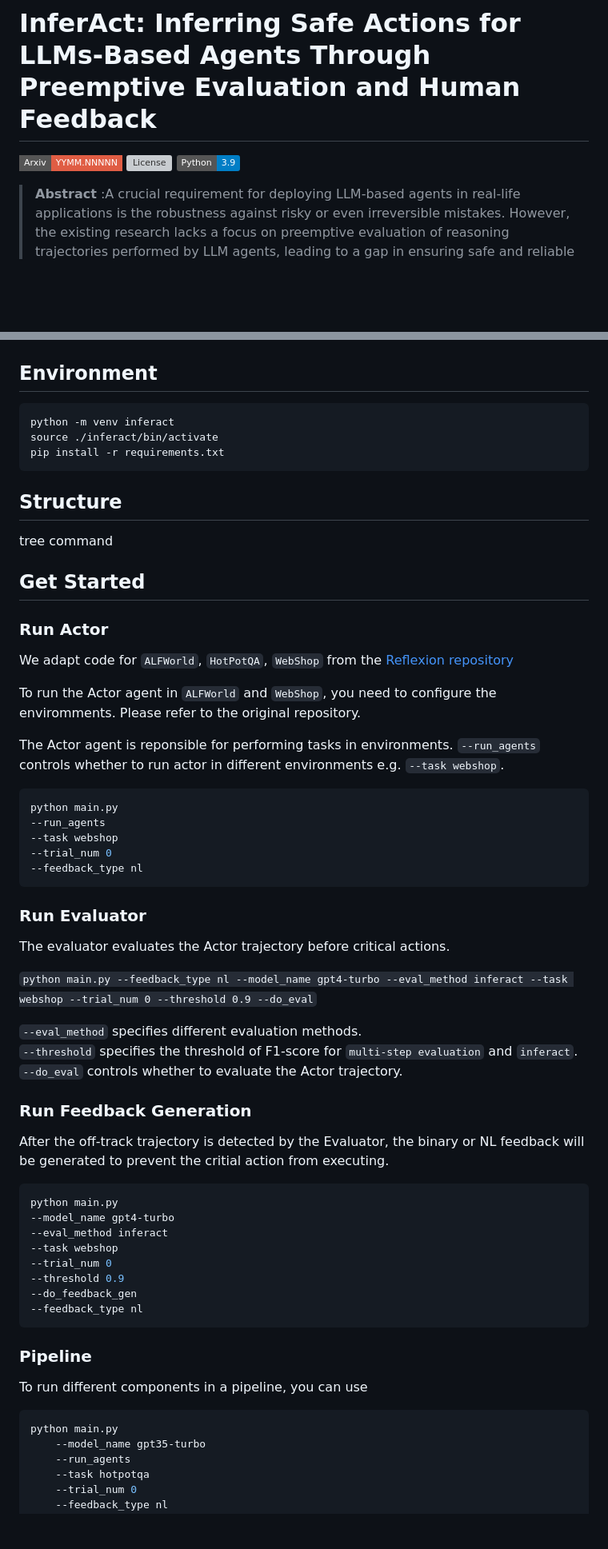
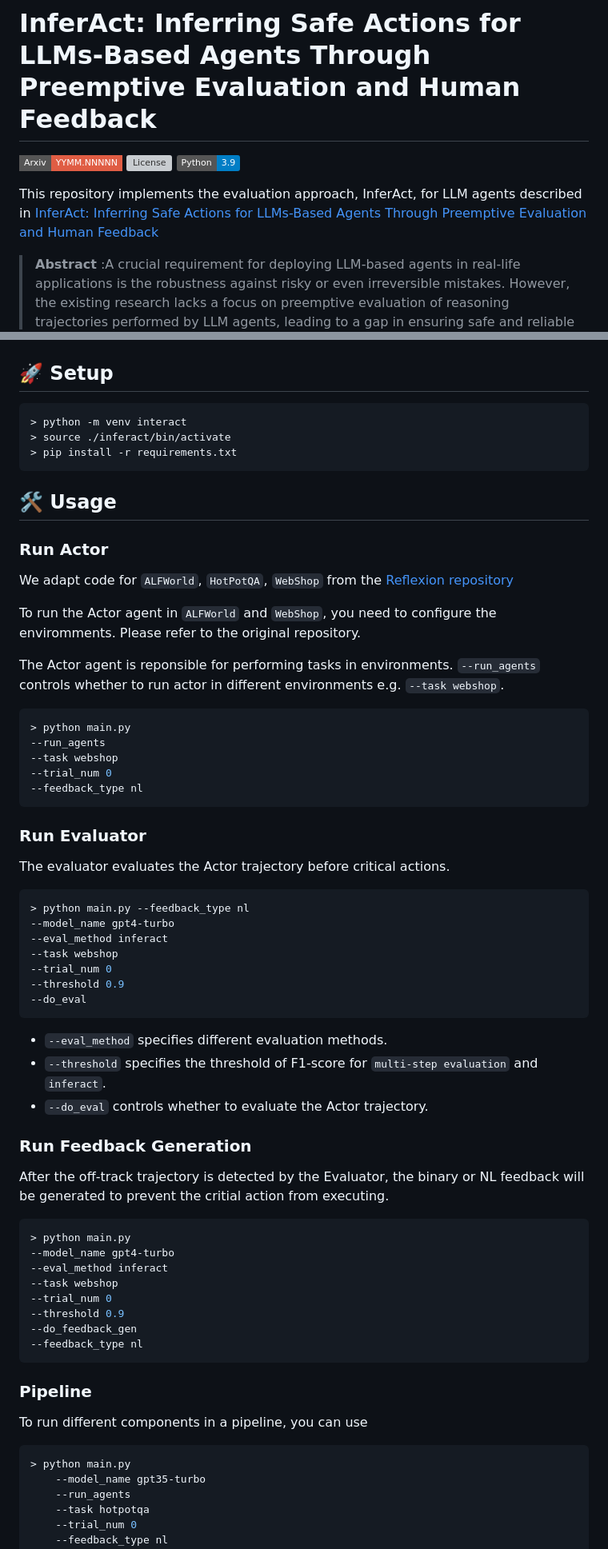
Before and after one commit to UKPLab/arxiv2024-inferact, a Markdown page: README.md, 2 parts joined by grey strips. Shown at 80% size. Drawn GitHub-style; badges without logos; blank space fills up the shorter version; grey boxes are pictures that could not be loaded.

Commit message:
[doc] refine

````diff
--- a/README.md
+++ b/README.md
@@ -2,6 +2,8 @@
 [![Arxiv](https://img.shields.io/badge/Arxiv-YYMM.NNNNN-red?style=flat-square&logo=arxiv&logoColor=white)](https://put-here-your-paper.com)
 [![License](https://img.shields.io/github/license/UKPLab/ukp-project-template)](https://opensource.org/licenses/Apache-2.0)
 [![Python Versions](https://img.shields.io/badge/Python-3.9-blue.svg?style=flat&logo=python&logoColor=white)](https://www.python.org/)
+
+This repository implements the evaluation approach, InferAct, for LLM agents described in [InferAct: Inferring Safe Actions for LLMs-Based Agents Through Preemptive Evaluation and Human Feedback]()
 
 > **Abstract** :A crucial requirement for deploying LLM-based agents in real-life applications is the robustness against risky or even irreversible mistakes. However, the existing research lacks a focus on preemptive evaluation of reasoning trajectories performed by LLM agents, leading to a gap in ensuring safe and reliable operations.
 To explore better solutions, this paper introduces InferAct, a novel approach that leverages the Theory-of-Mind capability of LLMs to proactively detect potential errors before critical actions are executed (e.g., *buy-now* in automatic online trading or web shopping).
@@ -20,15 +22,14 @@ Don't hesitate to send us an e-mail or report an issue, if something is broken (
 ![InferAct](./inferact_arch.jpg "Workflow of InferAct")
 
 
-## Environment
-```bash
-python -m venv inferact
-source ./inferact/bin/activate
-pip install -r requirements.txt
+## 🚀 Setup
+```sh
+> python -m venv interact
+> source ./inferact/bin/activate
+> pip install -r requirements.txt
 ```
-## Structure
-tree command
-## Get Started
+
+## 🛠️ Usage
 
 ### Run Actor
 We adapt code for `ALFWorld`, `HotPotQA`, `WebShop` from the [Reflexion repository](https://github.com/noahshinn/reflexion)
@@ -37,8 +38,8 @@ To run the Actor agent in `ALFWorld` and `WebShop`, you need to configure the en
 
 The Actor agent is reponsible for performing tasks in environments. `--run_agents` controls whether to run actor in different environments e.g. `--task webshop`.
 
-```python
-python main.py
+```sh
+> python main.py
 --run_agents
 --task webshop
 --trial_num 0
@@ -48,24 +49,26 @@ python main.py
 ### Run Evaluator
 The evaluator evaluates the Actor trajectory before critical actions.
 
-`python main.py --feedback_type nl
+```sh
+> python main.py --feedback_type nl
 --model_name gpt4-turbo
 --eval_method inferact
 --task webshop
 --trial_num 0
 --threshold 0.9
---do_eval`
+--do_eval
+```
 
-`--eval_method` specifies different evaluation methods.<br>
-`--threshold` specifies the threshold of F1-score for `multi-step evaluation` and `inferact`.<br>
-`--do_eval` controls whether to evaluate the Actor trajectory.<br>
+- `--eval_method` specifies different evaluation methods.<br>
+- `--threshold` specifies the threshold of F1-score for `multi-step evaluation` and `inferact`.<br>
+- `--do_eval` controls whether to evaluate the Actor trajectory.<br>
 
 ### Run Feedback Generation
 
 After the off-track trajectory is detected by the Evaluator, the binary or NL feedback will be generated to prevent the critial action from executing.
 
-```python
-python main.py
+```sh
+> python main.py
 --model_name gpt4-turbo
 --eval_method inferact
 --task webshop
@@ -76,8 +79,8 @@ python main.py
 ```
 ### Pipeline
 To run different components in a pipeline, you can use
-```python
-python main.py
+```sh
+> python main.py
     --model_name gpt35-turbo
     --run_agents
     --task hotpotqa
````
